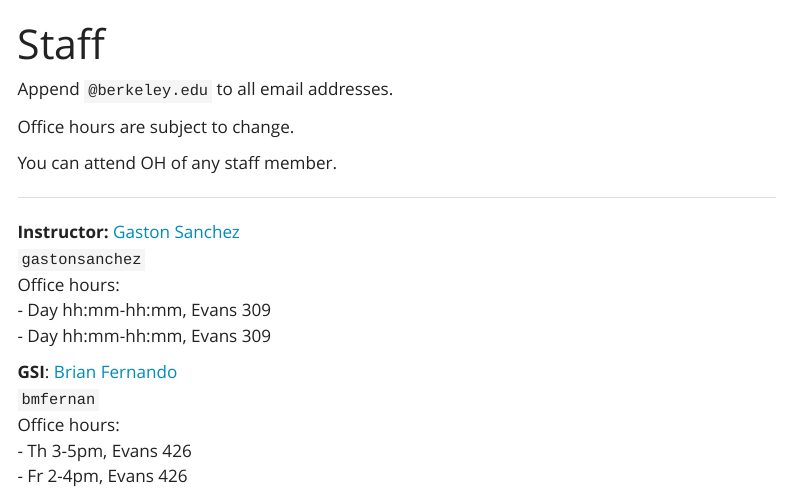
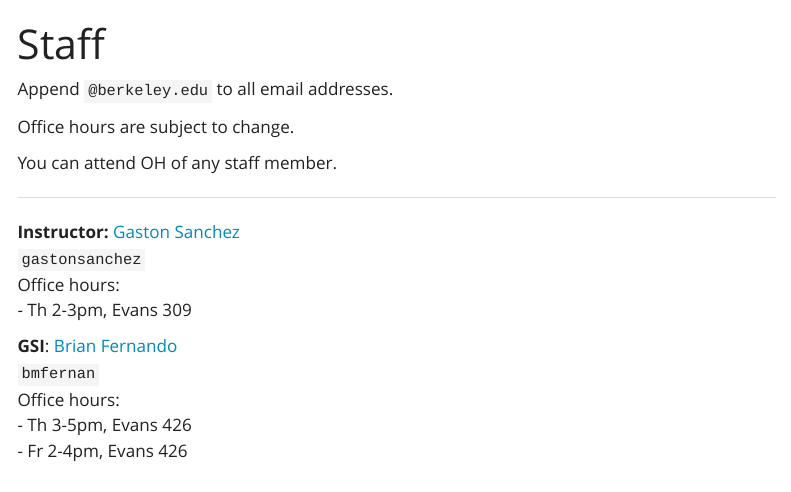
Before and after one commit to berkeley-stat33b/spring-2025, a Quarto document (staff.qmd): the page in a window 1100 px wide, from its top. Rendered offline with R 4.5, knitr and Pandoc in place of Quarto, with nearby package versions; menus at the side of the page are left out.

Commit message:
staff: update OH

```diff
--- a/staff.qmd
+++ b/staff.qmd
@@ -17,8 +17,7 @@
 **Instructor:** <a href='https://www.gastonsanchez.com' target='_blank'>Gaston Sanchez</a><br>
 `gastonsanchez`<br>
 Office hours: <br>
-- Day hh:mm-hh:mm, Evans 309<br>
-- Day hh:mm-hh:mm, Evans 309
+- Th 2-3pm, Evans 309<br>
 :::
 
 ::: {.g-col-6}
```
